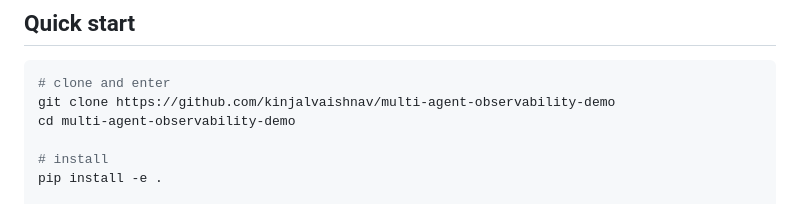
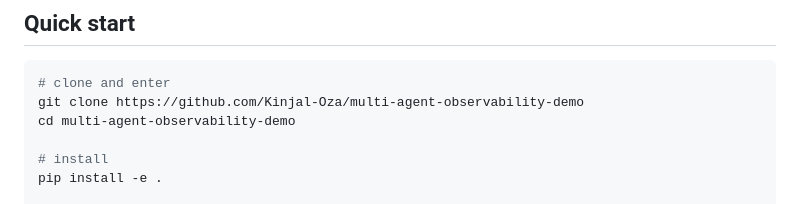
Before and after one commit to Kinjal-Oza/multi-agent-observability-demo, a Markdown page: README.md, the part around one of its changes. Rendered like a GitHub page.

Commit message:
Fix README: correct clone URL and remove broken Medium link

````diff
--- a/README.md
+++ b/README.md
@@ -47,7 +47,7 @@ Known failure modes the system runs into: [`docs/failure-modes.md`](docs/failure
 
 ```bash
 # clone and enter
-git clone https://github.com/kinjalvaishnav/multi-agent-observability-demo
+git clone https://github.com/Kinjal-Oza/multi-agent-observability-demo
 cd multi-agent-observability-demo
 
 # install
````
Also changed, not shown: other parts of README.md (+1 -1 lines).
